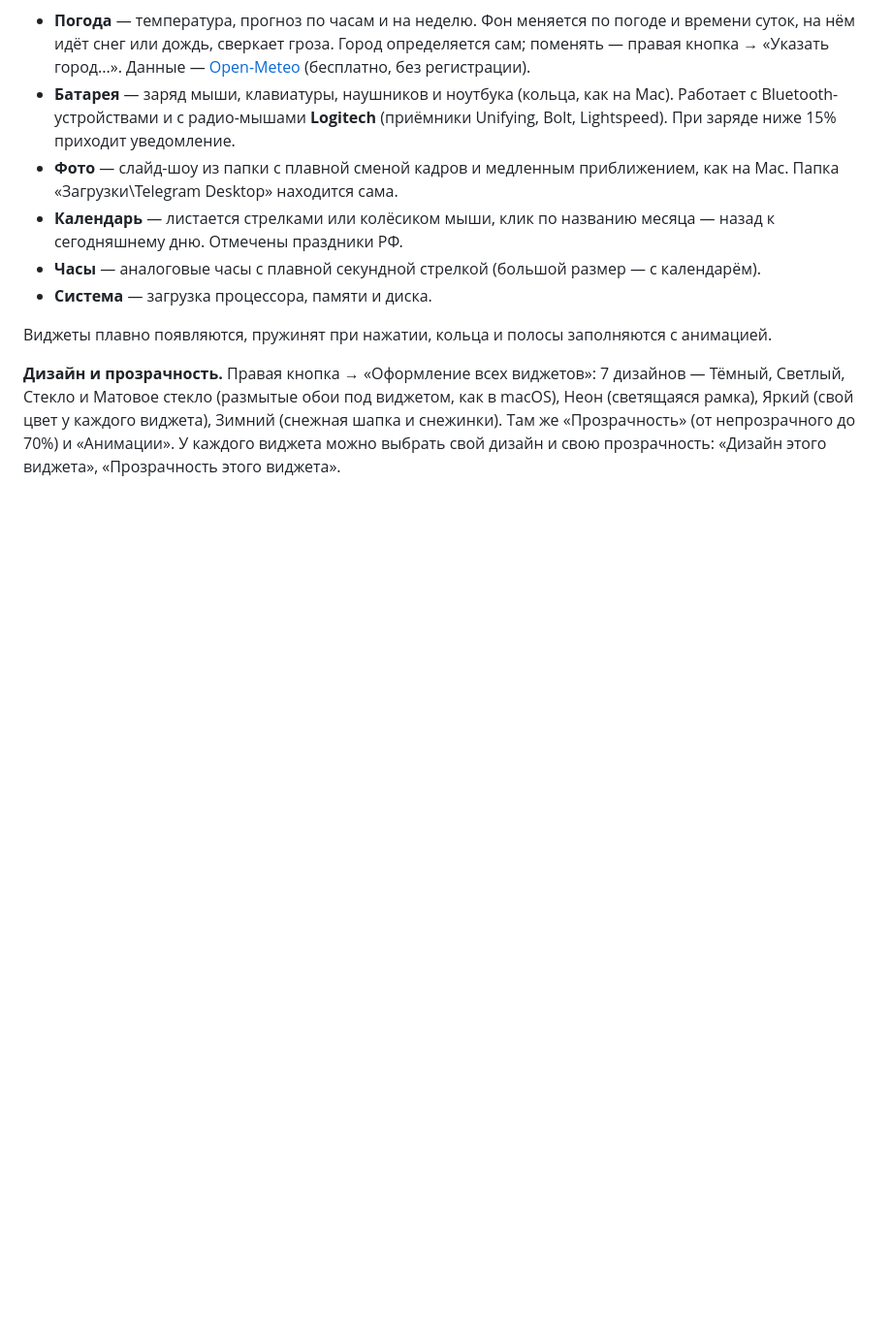
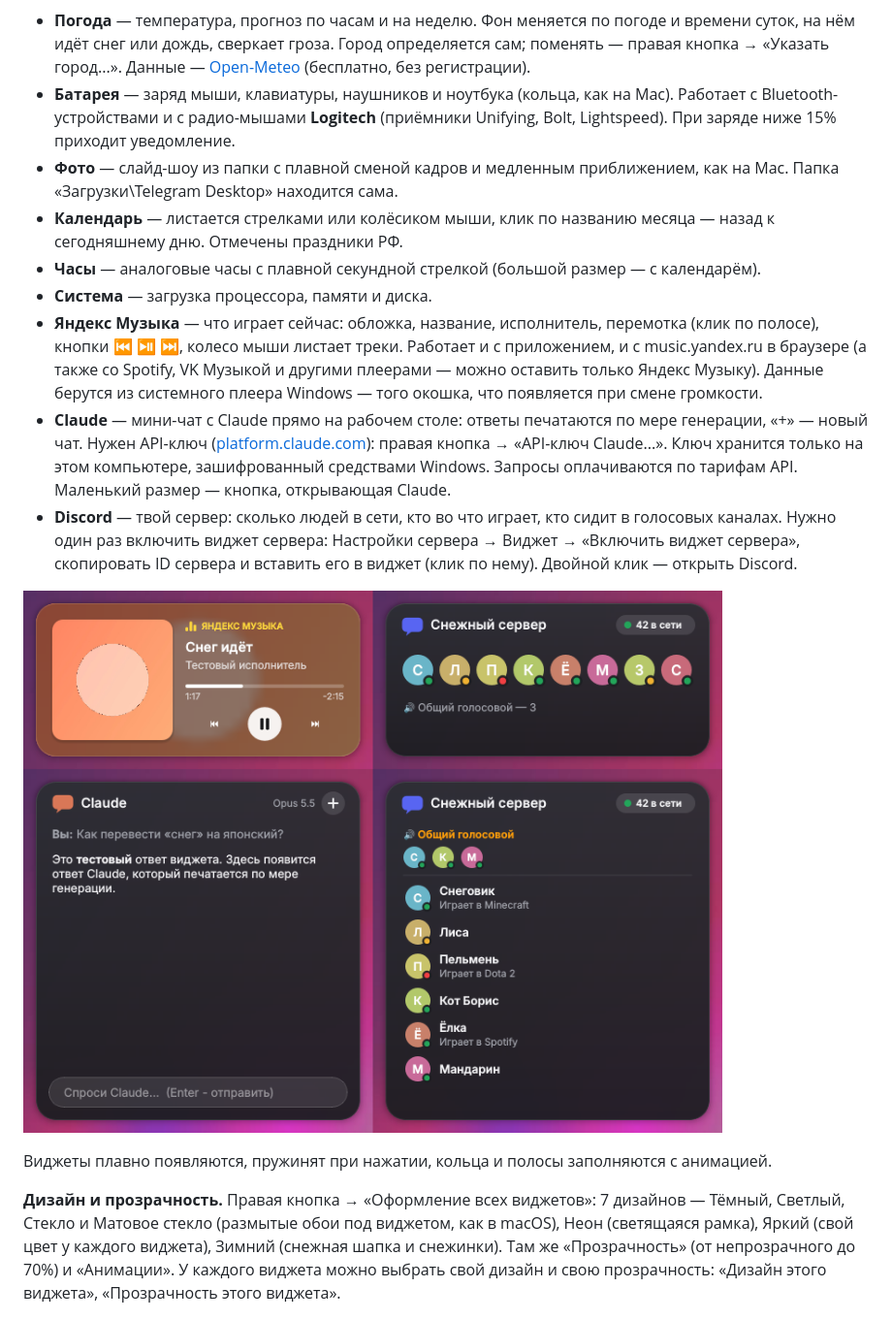
Before and after one commit to mihaoskerov-debug/SnowDesktop, a Markdown page: README.md, the part around the change. Shown at 97% size. Rendered like a GitHub page; pictures changed too: widgets_apps.png (added); blank space fills up the shorter version.

Commit message:
Widgets 1.3: Yandex Music, Claude and Discord widgets
Co-Authored-By: Claude Opus 5.5 <noreply@anthropic.com>
Claude-Session: https://claude.ai/code/session_01XAK3qvd6kkMG8VZzq6ihyQ

```diff
--- a/README.md
+++ b/README.md
@@ -79,6 +79,19 @@ python3 snow.pyw
   к сегодняшнему дню. Отмечены праздники РФ.
 - **Часы** — аналоговые часы с плавной секундной стрелкой (большой размер — с календарём).
 - **Система** — загрузка процессора, памяти и диска.
+- **Яндекс Музыка** — что играет сейчас: обложка, название, исполнитель, перемотка (клик по полосе),
+  кнопки ⏮ ⏯ ⏭, колесо мыши листает треки. Работает и с приложением, и с music.yandex.ru в браузере
+  (а также со Spotify, VK Музыкой и другими плеерами — можно оставить только Яндекс Музыку).
+  Данные берутся из системного плеера Windows — того окошка, что появляется при смене громкости.
+- **Claude** — мини-чат с Claude прямо на рабочем столе: ответы печатаются по мере генерации, «+» — новый
+  чат. Нужен API-ключ ([platform.claude.com](https://platform.claude.com/settings/keys)): правая кнопка →
+  «API-ключ Claude...». Ключ хранится только на этом компьютере, зашифрованный средствами Windows.
+  Запросы оплачиваются по тарифам API. Маленький размер — кнопка, открывающая Claude.
+- **Discord** — твой сервер: сколько людей в сети, кто во что играет, кто сидит в голосовых каналах.
+  Нужно один раз включить виджет сервера: Настройки сервера → Виджет → «Включить виджет сервера»,
+  скопировать ID сервера и вставить его в виджет (клик по нему). Двойной клик — открыть Discord.
+
+![Музыка, Claude, Discord](widgets_apps.png)
 
 Виджеты плавно появляются, пружинят при нажатии, кольца и полосы заполняются с анимацией.
 
```
Also changed, not shown: CHANGELOG.md (+7 -0 lines), 4 other files.
